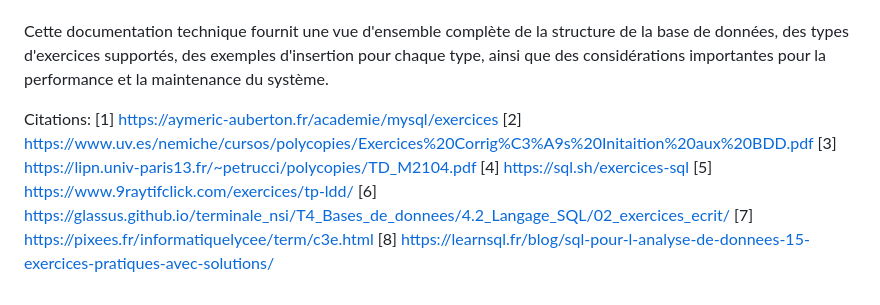
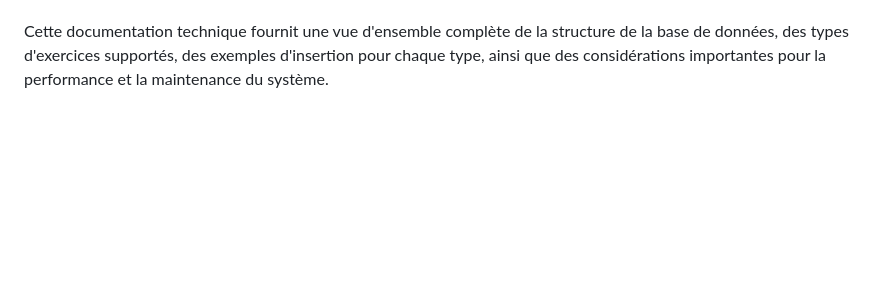
Before and after one commit to thomas26215/Application-mobile-musculation, a Markdown page: Documentation/database.md, the part around the change. Rendered like a GitHub page; blank space fills up the shorter version.

```diff
--- a/Documentation/database.md
+++ b/Documentation/database.md
@@ -432,13 +432,3 @@ GROUP BY e.id;
 - Maintenez une documentation à jour pour faciliter l'évolution du schéma
 
 Cette documentation technique fournit une vue d'ensemble complète de la structure de la base de données, des types d'exercices supportés, des exemples d'insertion pour chaque type, ainsi que des considérations importantes pour la performance et la maintenance du système.
-
-Citations:
-[1] https://aymeric-auberton.fr/academie/mysql/exercices
-[2] https://www.uv.es/nemiche/cursos/polycopies/Exercices%20Corrig%C3%A9s%20Initaition%20aux%20BDD.pdf
-[3] https://lipn.univ-paris13.fr/~petrucci/polycopies/TD_M2104.pdf
-[4] https://sql.sh/exercices-sql
-[5] https://www.9raytifclick.com/exercices/tp-ldd/
-[6] https://glassus.github.io/terminale_nsi/T4_Bases_de_donnees/4.2_Langage_SQL/02_exercices_ecrit/
-[7] https://pixees.fr/informatiquelycee/term/c3e.html
-[8] https://learnsql.fr/blog/sql-pour-l-analyse-de-donnees-15-exercices-pratiques-avec-solutions/
```
